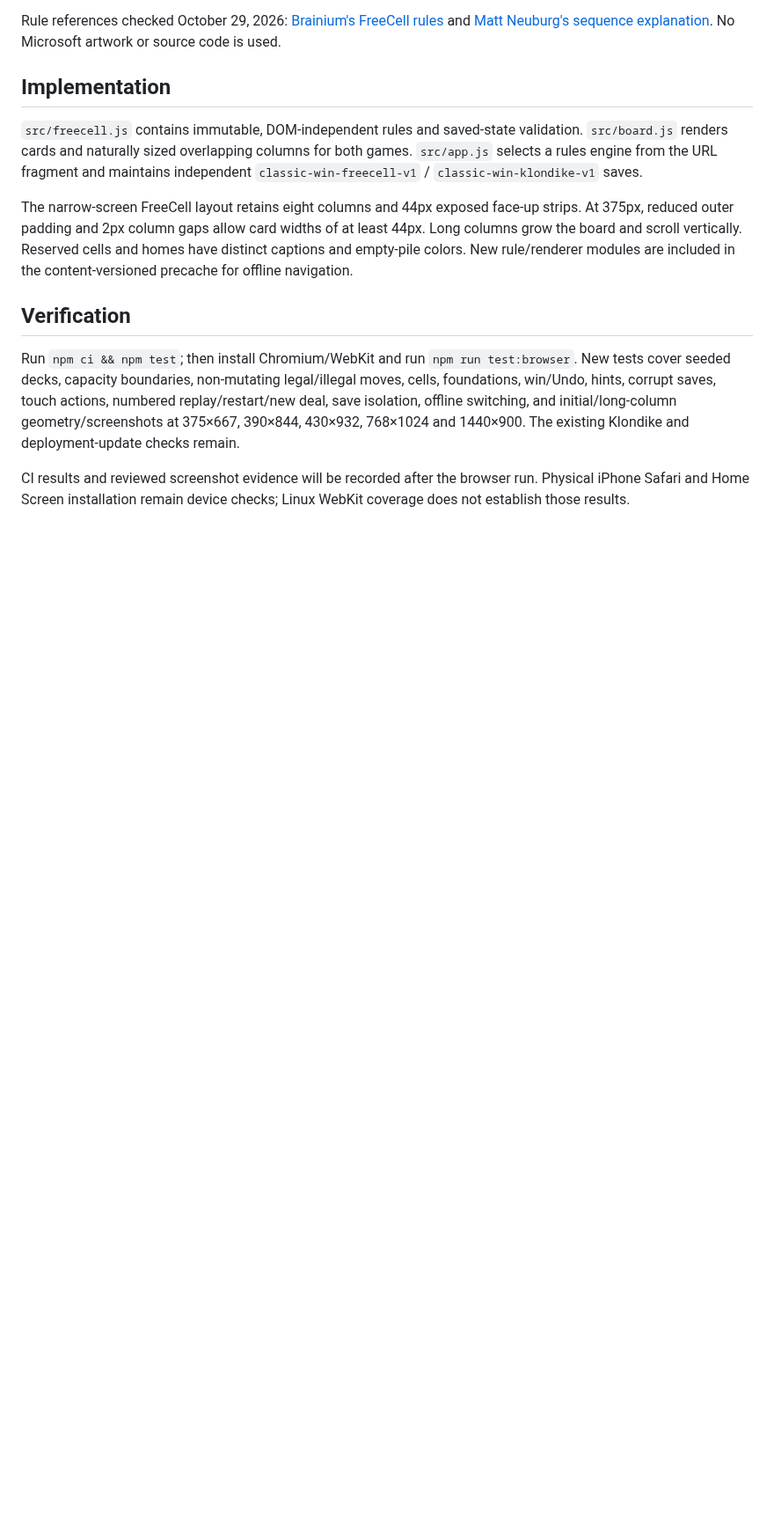
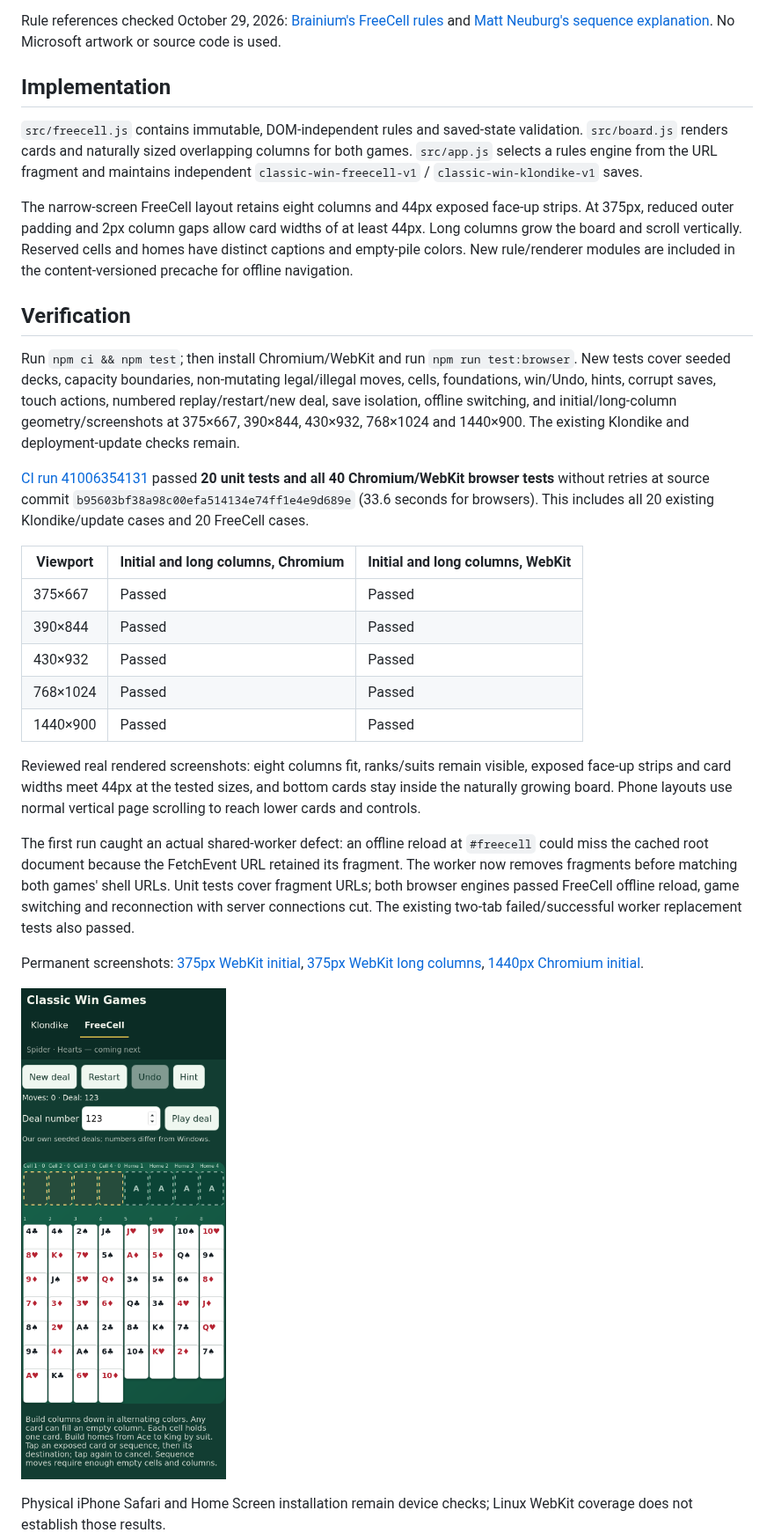
Before and after one commit to jschell/classic-win-games, a Markdown page: docs/freecell.md, the part around the change. Shown at 88% size. Rendered like a GitHub page; pictures changed too: docs/evidence/freecell-webkit-375.png (added); blank space fills up the shorter version.

Commit message:
Record passing FreeCell browser results and reviewed screenshots

```diff
--- a/docs/freecell.md
+++ b/docs/freecell.md
@@ -47,6 +47,37 @@ touch actions, numbered replay/restart/new deal, save isolation, offline switchi
 and initial/long-column geometry/screenshots at 375×667, 390×844, 430×932,
 768×1024 and 1440×900. The existing Klondike and deployment-update checks remain.
 
-CI results and reviewed screenshot evidence will be recorded after the browser run.
+[CI run 41006354131](https://github.com/jschell/classic-win-games/actions/runs/41006354131)
+passed **20 unit tests and all 40 Chromium/WebKit browser tests** without retries
+at source commit `b95603bf38a98c00efa514134e74ff1e4e9d689e` (33.6 seconds for browsers).
+This includes all 20 existing Klondike/update cases and 20 FreeCell cases.
+
+| Viewport | Initial and long columns, Chromium | Initial and long columns, WebKit |
+|---|---|---|
+| 375×667 | Passed | Passed |
+| 390×844 | Passed | Passed |
+| 430×932 | Passed | Passed |
+| 768×1024 | Passed | Passed |
+| 1440×900 | Passed | Passed |
+
+Reviewed real rendered screenshots: eight columns fit, ranks/suits remain visible,
+exposed face-up strips and card widths meet 44px at the tested sizes, and bottom
+cards stay inside the naturally growing board. Phone layouts use normal vertical
+page scrolling to reach lower cards and controls.
+
+The first run caught an actual shared-worker defect: an offline reload at
+`#freecell` could miss the cached root document because the FetchEvent URL
+retained its fragment. The worker now removes fragments before matching both
+games' shell URLs. Unit tests cover fragment URLs; both browser engines passed
+FreeCell offline reload, game switching and reconnection with server connections
+cut. The existing two-tab failed/successful worker replacement tests also passed.
+
+Permanent screenshots:
+[375px WebKit initial](evidence/freecell-webkit-375.png),
+[375px WebKit long columns](evidence/freecell-webkit-375-long.png),
+[1440px Chromium initial](evidence/freecell-chromium-1440.png).
+
+![FreeCell at 375px in WebKit](evidence/freecell-webkit-375.png)
+
 Physical iPhone Safari and Home Screen installation remain device checks; Linux
 WebKit coverage does not establish those results.
```
Also changed, not shown: docs/evidence/freecell-chromium-1440.png (added), docs/evidence/freecell-webkit-375-long.png (added).
